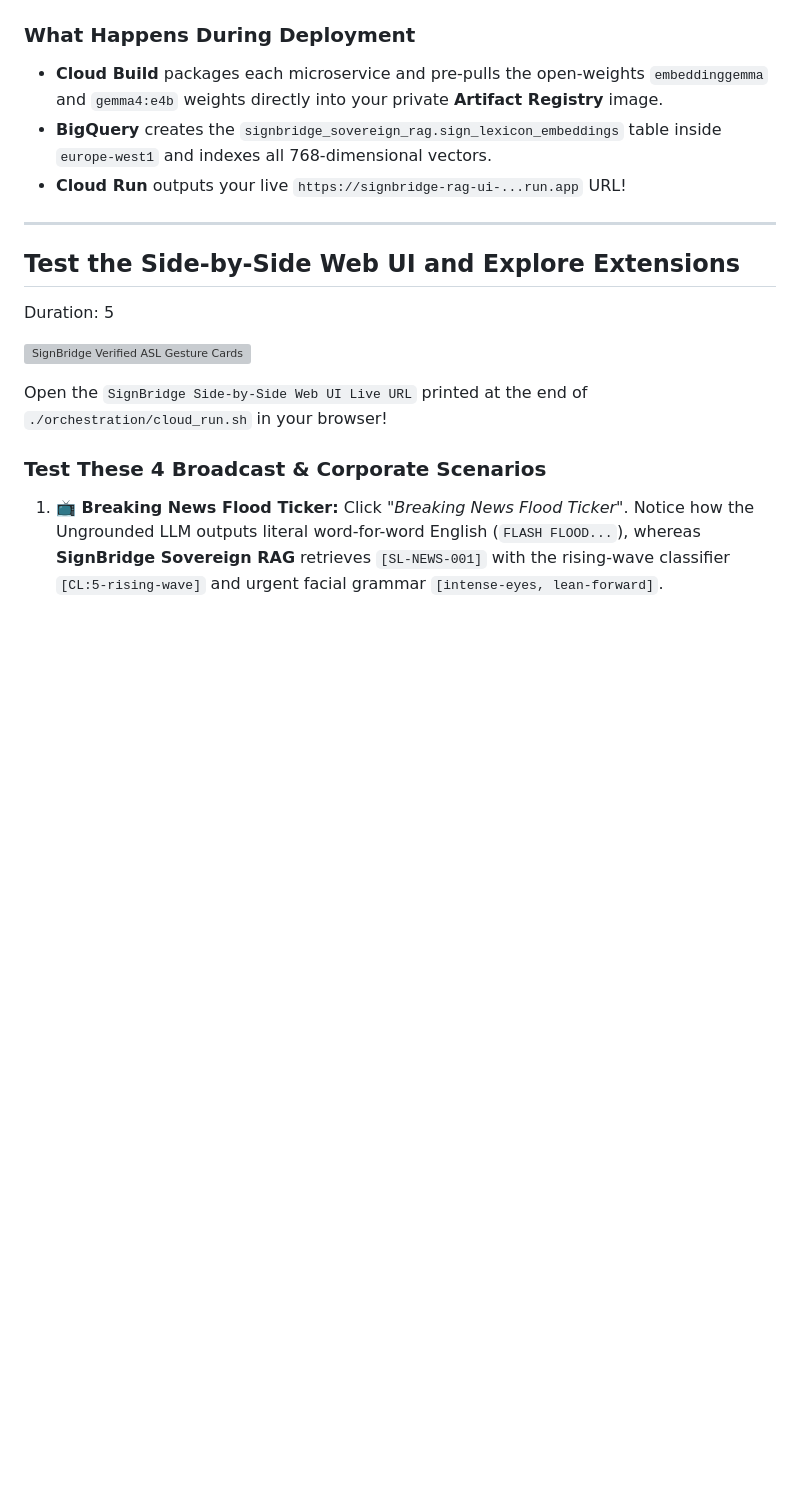
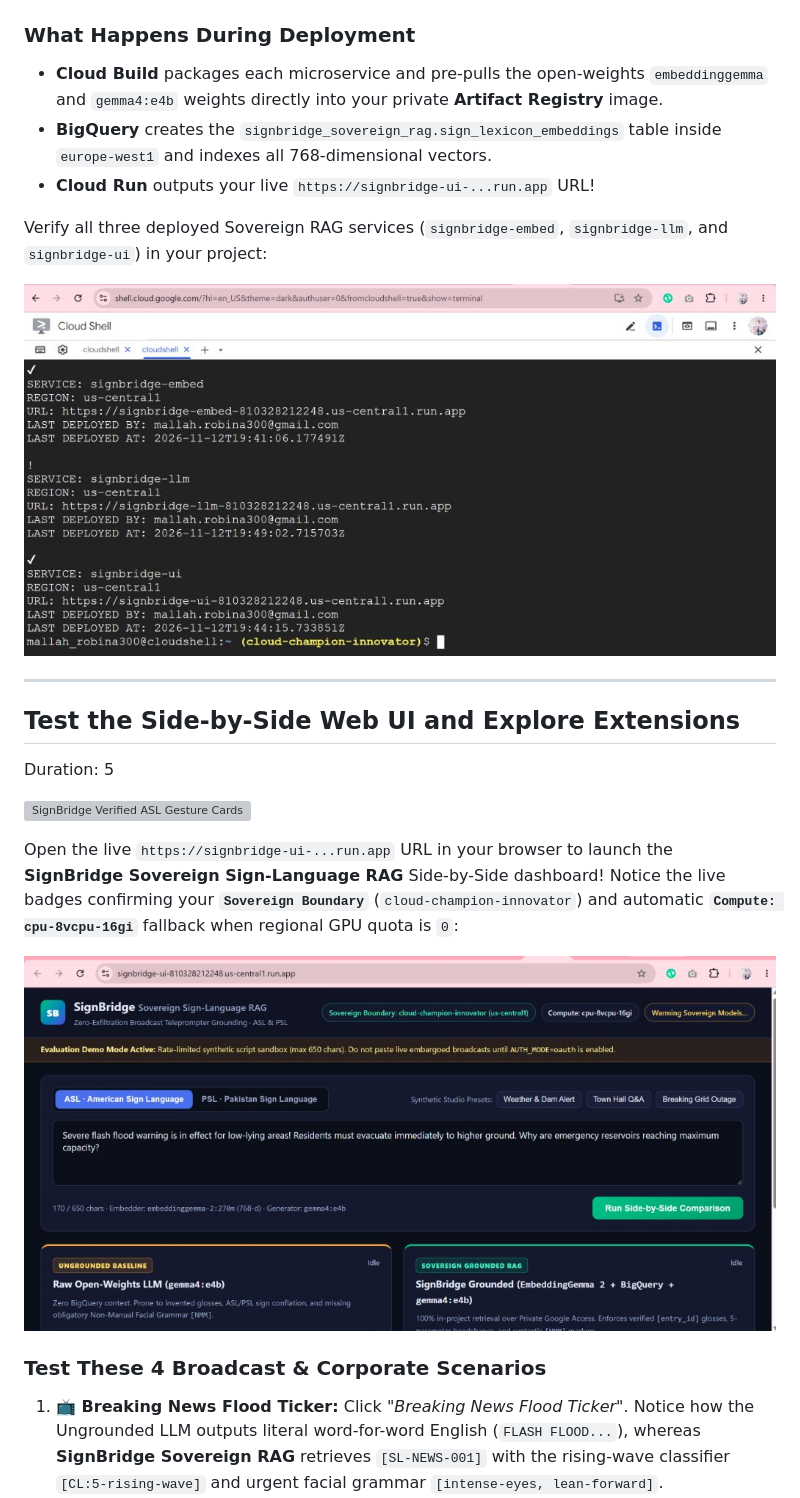
Before and after one commit to RobinaMirbahar/signbridge-sovereign-rag-agy, a Markdown page: codelab/CODELAB.md, the part around the change. Drawn GitHub-style; pictures changed too: codelab/img/step6_cloud_run_services_live.jpg (added), codelab/img/step7_live_web_ui_dashboard.jpg (added); blank space fills up the shorter version; grey boxes are pictures that could not be loaded.

Commit message:
Add live Cloud Run services list and SignBridge Sovereign RAG Web UI screenshots

```diff
--- a/codelab/CODELAB.md
+++ b/codelab/CODELAB.md
@@ -362,7 +362,11 @@ python3 vector_store/init_db.py
 ### What Happens During Deployment
 * **Cloud Build** packages each microservice and pre-pulls the open-weights `embeddinggemma` and `gemma4:e4b` weights directly into your private **Artifact Registry** image.
 * **BigQuery** creates the `signbridge_sovereign_rag.sign_lexicon_embeddings` table inside `europe-west1` and indexes all 768-dimensional vectors.
-* **Cloud Run** outputs your live `https://signbridge-rag-ui-...run.app` URL!
+* **Cloud Run** outputs your live `https://signbridge-ui-...run.app` URL!
+
+Verify all three deployed Sovereign RAG services (`signbridge-embed`, `signbridge-llm`, and `signbridge-ui`) in your project:
+
+![Verifying All Three Live SignBridge Cloud Run Services](img/step6_cloud_run_services_live.jpg)
 
 ---
 
@@ -372,7 +376,9 @@ Duration: 5
 
 ![SignBridge Verified ASL Gesture Cards](img/signbridge_real_signs_grid.jpg)
 
-Open the `SignBridge Side-by-Side Web UI Live URL` printed at the end of `./orchestration/cloud_run.sh` in your browser!
+Open the live `https://signbridge-ui-...run.app` URL in your browser to launch the **SignBridge Sovereign Sign-Language RAG** Side-by-Side dashboard! Notice the live badges confirming your **`Sovereign Boundary`** (`cloud-champion-innovator`) and automatic **`Compute: cpu-8vcpu-16gi`** fallback when regional GPU quota is `0`:
+
+![Live SignBridge Sovereign Sign-Language RAG Web UI on Google Cloud Run](img/step7_live_web_ui_dashboard.jpg)
 
 ### Test These 4 Broadcast & Corporate Scenarios
 1. **📺 Breaking News Flood Ticker:** Click *"Breaking News Flood Ticker"*. Notice how the Ungrounded LLM outputs literal word-for-word English (`FLASH FLOOD...`), whereas **SignBridge Sovereign RAG** retrieves `[SL-NEWS-001]` with the rising-wave classifier `[CL:5-rising-wave]` and urgent facial grammar `[intense-eyes, lean-forward]`.
```
Also changed, not shown: assets/step6_cloud_run_services_live.jpg (added), assets/step7_live_web_ui_dashboard.jpg (added), docs/img/412de20acaca26e4.jpg (added), docs/img/a55c5c18d0b8f9aa.jpg (added), 2 other files.
